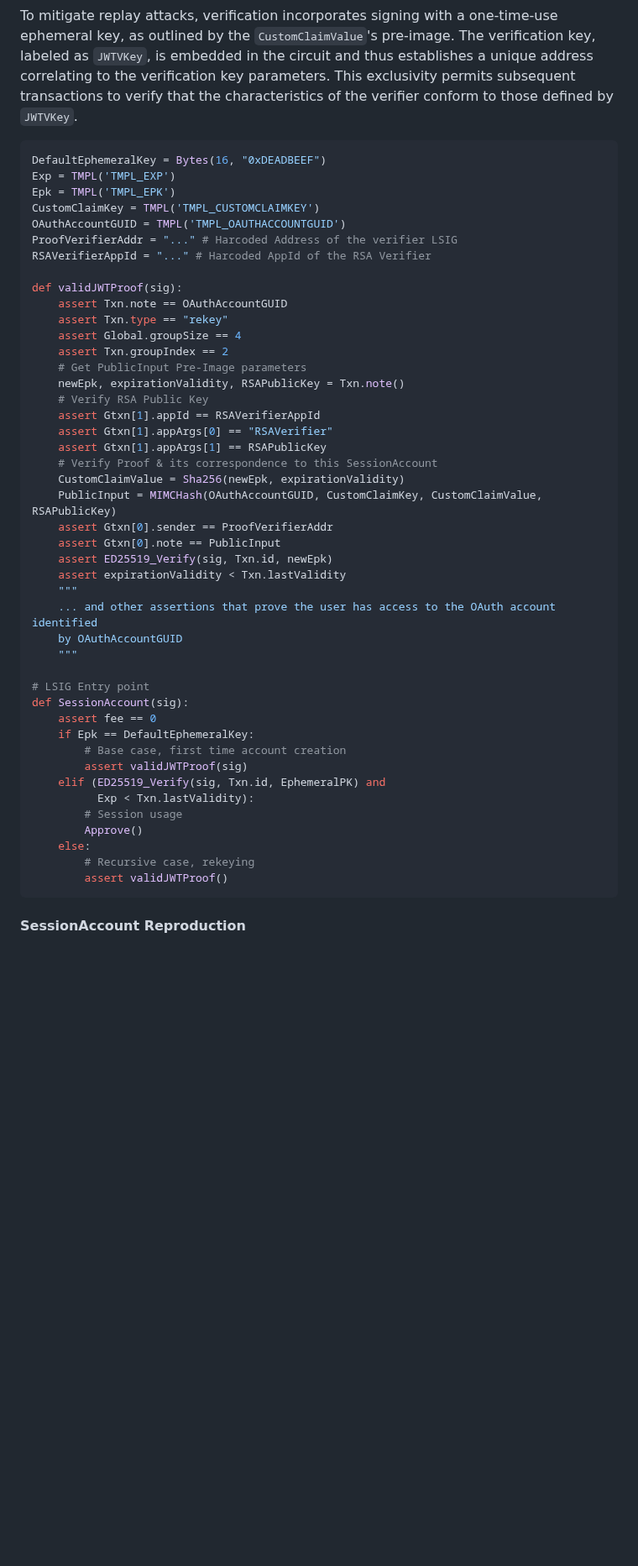
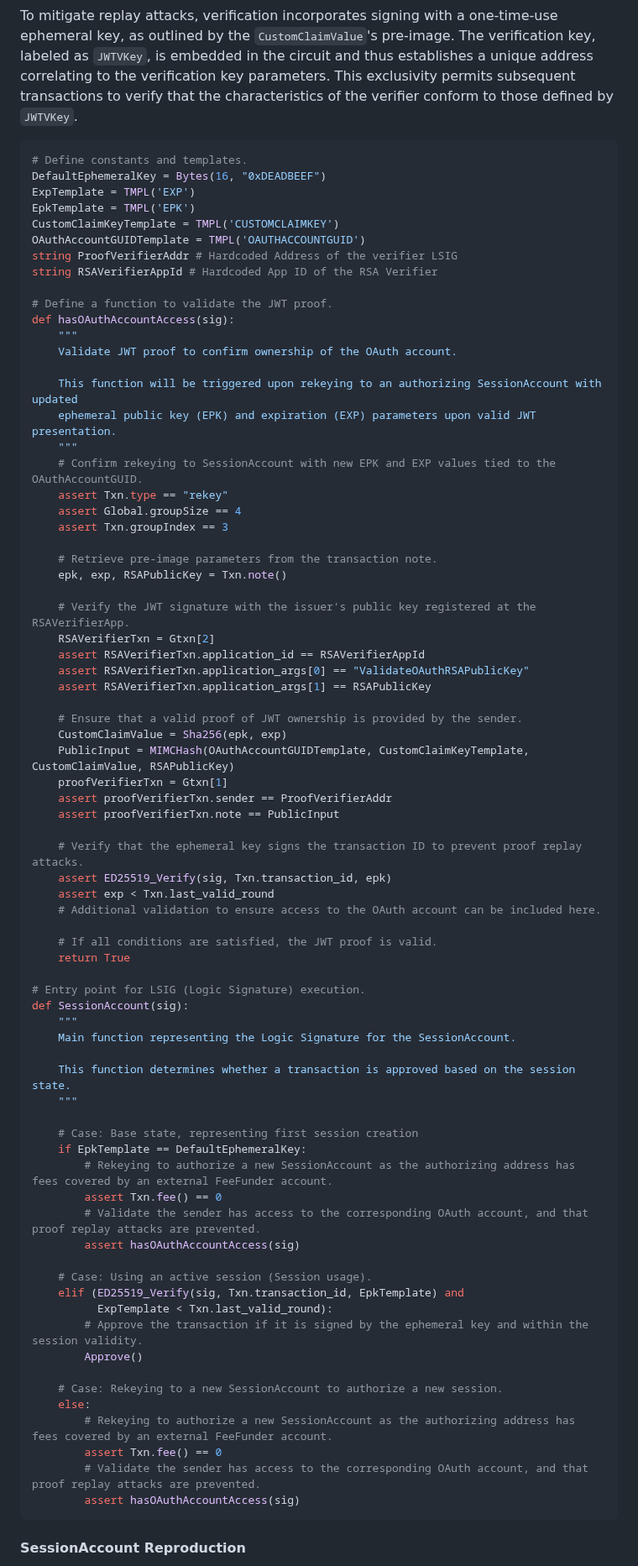
Before and after one commit to Helium-Labs/Zorkin, a Markdown page: README.md, the part around one of its changes. Shown at 84% size. GitHub-like rendering; blank space fills up the shorter version.

````diff
--- a/README.md
+++ b/README.md
@@ -145,50 +207,79 @@ Upon rekeying to a new authorizing `SessionAccount` with access to the initial a
 To mitigate replay attacks, verification incorporates signing with a one-time-use ephemeral key, as outlined by the `CustomClaimValue`'s pre-image. The verification key, labeled as `JWTVKey`, is embedded in the circuit and thus establishes a unique address correlating to the verification key parameters. This exclusivity permits subsequent transactions to verify that the characteristics of the verifier conform to those defined by `JWTVKey`.
 
 ```python
+# Define constants and templates.
 DefaultEphemeralKey = Bytes(16, "0xDEADBEEF")
-Exp = TMPL('TMPL_EXP')
-Epk = TMPL('TMPL_EPK')
-CustomClaimKey = TMPL('TMPL_CUSTOMCLAIMKEY')
-OAuthAccountGUID = TMPL('TMPL_OAUTHACCOUNTGUID')
-ProofVerifierAddr = "..." # Harcoded Address of the verifier LSIG
-RSAVerifierAppId = "..." # Harcoded AppId of the RSA Verifier
+ExpTemplate = TMPL('EXP')
+EpkTemplate = TMPL('EPK')
+CustomClaimKeyTemplate = TMPL('CUSTOMCLAIMKEY')
+OAuthAccountGUIDTemplate = TMPL('OAUTHACCOUNTGUID')
+string ProofVerifierAddr # Hardcoded Address of the verifier LSIG
+string RSAVerifierAppId # Hardcoded App ID of the RSA Verifier
 
-def validJWTProof(sig):
-    assert Txn.note == OAuthAccountGUID
+# Define a function to validate the JWT proof.
+def hasOAuthAccountAccess(sig):
+    """
+    Validate JWT proof to confirm ownership of the OAuth account.
+
+    This function will be triggered upon rekeying to an authorizing SessionAccount with updated
+    ephemeral public key (EPK) and expiration (EXP) parameters upon valid JWT presentation.
+    """
+    # Confirm rekeying to SessionAccount with new EPK and EXP values tied to the OAuthAccountGUID.
     assert Txn.type == "rekey"
     assert Global.groupSize == 4
-    assert Txn.groupIndex == 2
-    # Get PublicInput Pre-Image parameters
-    newEpk, expirationValidity, RSAPublicKey = Txn.note()
-    # Verify RSA Public Key
-    assert Gtxn[1].appId == RSAVerifierAppId
-    assert Gtxn[1].appArgs[0] == "RSAVerifier"
-    assert Gtxn[1].appArgs[1] == RSAPublicKey
-    # Verify Proof & its correspondence to this SessionAccount
-    CustomClaimValue = Sha256(newEpk, expirationValidity)
-    PublicInput = MIMCHash(OAuthAccountGUID, CustomClaimKey, CustomClaimValue, RSAPublicKey)
-    assert Gtxn[0].sender == ProofVerifierAddr
-    assert Gtxn[0].note == PublicInput
-    assert ED25519_Verify(sig, Txn.id, newEpk)
-    assert expirationValidity < Txn.lastValidity
+    assert Txn.groupIndex == 3
+
+    # Retrieve pre-image parameters from the transaction note.
+    epk, exp, RSAPublicKey = Txn.note()
+
+    # Verify the JWT signature with the issuer's public key registered at the RSAVerifierApp.
+    RSAVerifierTxn = Gtxn[2]
+    assert RSAVerifierTxn.application_id == RSAVerifierAppId
+    assert RSAVerifierTxn.application_args[0] == "ValidateOAuthRSAPublicKey"
+    assert RSAVerifierTxn.application_args[1] == RSAPublicKey
+
+    # Ensure that a valid proof of JWT ownership is provided by the sender.
+    CustomClaimValue = Sha256(epk, exp)
+    PublicInput = MIMCHash(OAuthAccountGUIDTemplate, CustomClaimKeyTemplate, CustomClaimValue, RSAPublicKey)
+    proofVerifierTxn = Gtxn[1]
+    assert proofVerifierTxn.sender == ProofVerifierAddr
+    assert proofVerifierTxn.note == PublicInput
+
+    # Verify that the ephemeral key signs the transaction ID to prevent proof replay attacks.
+    assert ED25519_Verify(sig, Txn.transaction_id, epk)
+    assert exp < Txn.last_valid_round
+    # Additional validation to ensure access to the OAuth account can be included here.
+
+    # If all conditions are satisfied, the JWT proof is valid.
+    return True
+
+# Entry point for LSIG (Logic Signature) execution.
+def SessionAccount(sig):
     """
-    ... and other assertions that prove the user has access to the OAuth account identified
-    by OAuthAccountGUID
+    Main function representing the Logic Signature for the SessionAccount.
+
+    This function determines whether a transaction is approved based on the session state.
     """
 
-# LSIG Entry point
-def SessionAccount(sig):
-    assert fee == 0
-    if Epk == DefaultEphemeralKey:
-        # Base case, first time account creation
-        assert validJWTProof(sig)
-    elif (ED25519_Verify(sig, Txn.id, EphemeralPK) and
-          Exp < Txn.lastValidity):
-        # Session usage
+    # Case: Base state, representing first session creation
+    if EpkTemplate == DefaultEphemeralKey:
+        # Rekeying to authorize a new SessionAccount as the authorizing address has fees covered by an external FeeFunder account.
+        assert Txn.fee() == 0
+        # Validate the sender has access to the corresponding OAuth account, and that proof replay attacks are prevented.
+        assert hasOAuthAccountAccess(sig)
+
+    # Case: Using an active session (Session usage).
+    elif (ED25519_Verify(sig, Txn.transaction_id, EpkTemplate) and
+          ExpTemplate < Txn.last_valid_round):
+        # Approve the transaction if it is signed by the ephemeral key and within the session validity.
         Approve()
+
+    # Case: Rekeying to a new SessionAccount to authorize a new session.
     else:
-        # Recursive case, rekeying
-        assert validJWTProof()
+        # Rekeying to authorize a new SessionAccount as the authorizing address has fees covered by an external FeeFunder account.
+        assert Txn.fee() == 0
+        # Validate the sender has access to the corresponding OAuth account, and that proof replay attacks are prevented.
+        assert hasOAuthAccountAccess(sig)
 ```
 
 #### SessionAccount Reproduction
````
Also changed, not shown: other parts of README.md (+89 -24 lines), images/SigningInASession.png.
